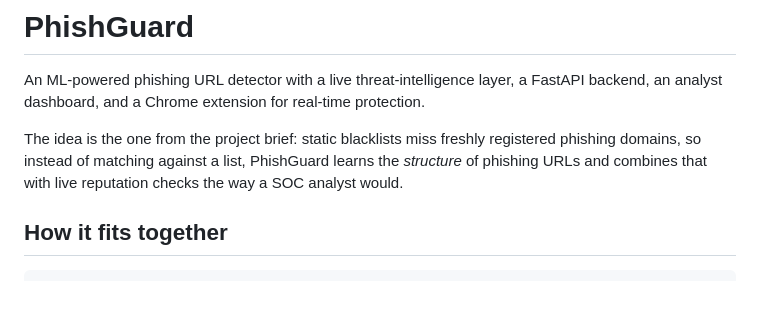
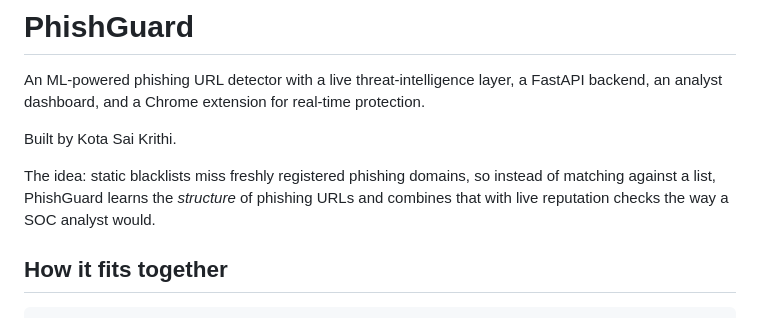
Before and after one commit to Krithimnc2027/phishguard, a Markdown page: README.md, the part around the change. Rendered like a GitHub page; blank space fills up the shorter version.

Commit message:
Add author attribution to README

```diff
--- a/README.md
+++ b/README.md
@@ -4,10 +4,12 @@ An ML-powered phishing URL detector with a live threat-intelligence layer, a
 FastAPI backend, an analyst dashboard, and a Chrome extension for real-time
 protection.
 
-The idea is the one from the project brief: static blacklists miss freshly
-registered phishing domains, so instead of matching against a list, PhishGuard
-learns the *structure* of phishing URLs and combines that with live reputation
-checks the way a SOC analyst would.
+Built by Kota Sai Krithi.
+
+The idea: static blacklists miss freshly registered phishing domains, so
+instead of matching against a list, PhishGuard learns the *structure* of
+phishing URLs and combines that with live reputation checks the way a SOC
+analyst would.
 
 ## How it fits together
 
```
